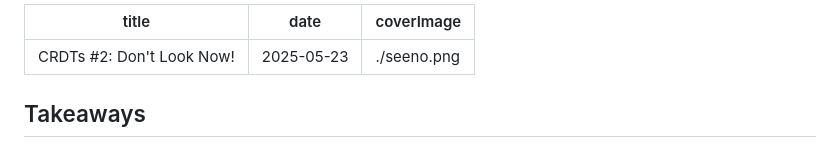
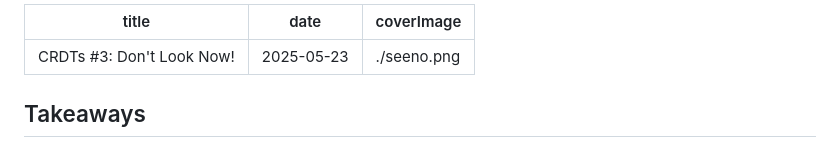
Before and after one commit to jhellerstein/blog, a Markdown page: _pending_posts/crdt-see-no/index.md, the part around the change. Rendered like a GitHub page.

Commit message:
renumber

```diff
--- a/_pending_posts/crdt-see-no/index.md
+++ b/_pending_posts/crdt-see-no/index.md
@@ -1,5 +1,5 @@
 ---
-title: "CRDTs #2: Don't Look Now!"
+title: "CRDTs #3: Don't Look Now!"
 date: 2025-05-23
 coverImage: ./seeno.png
 ---
```
Also changed, not shown: 1 other file.
